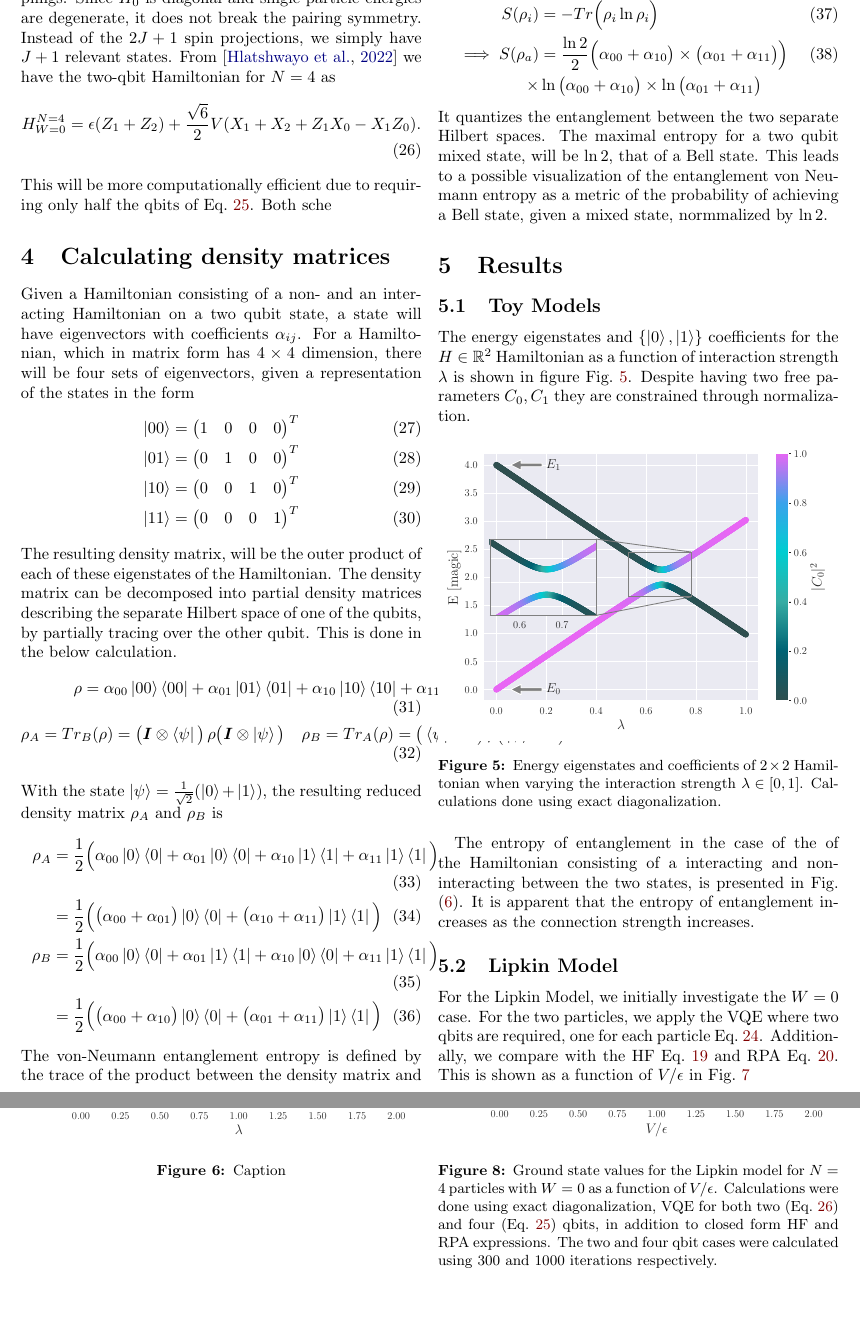
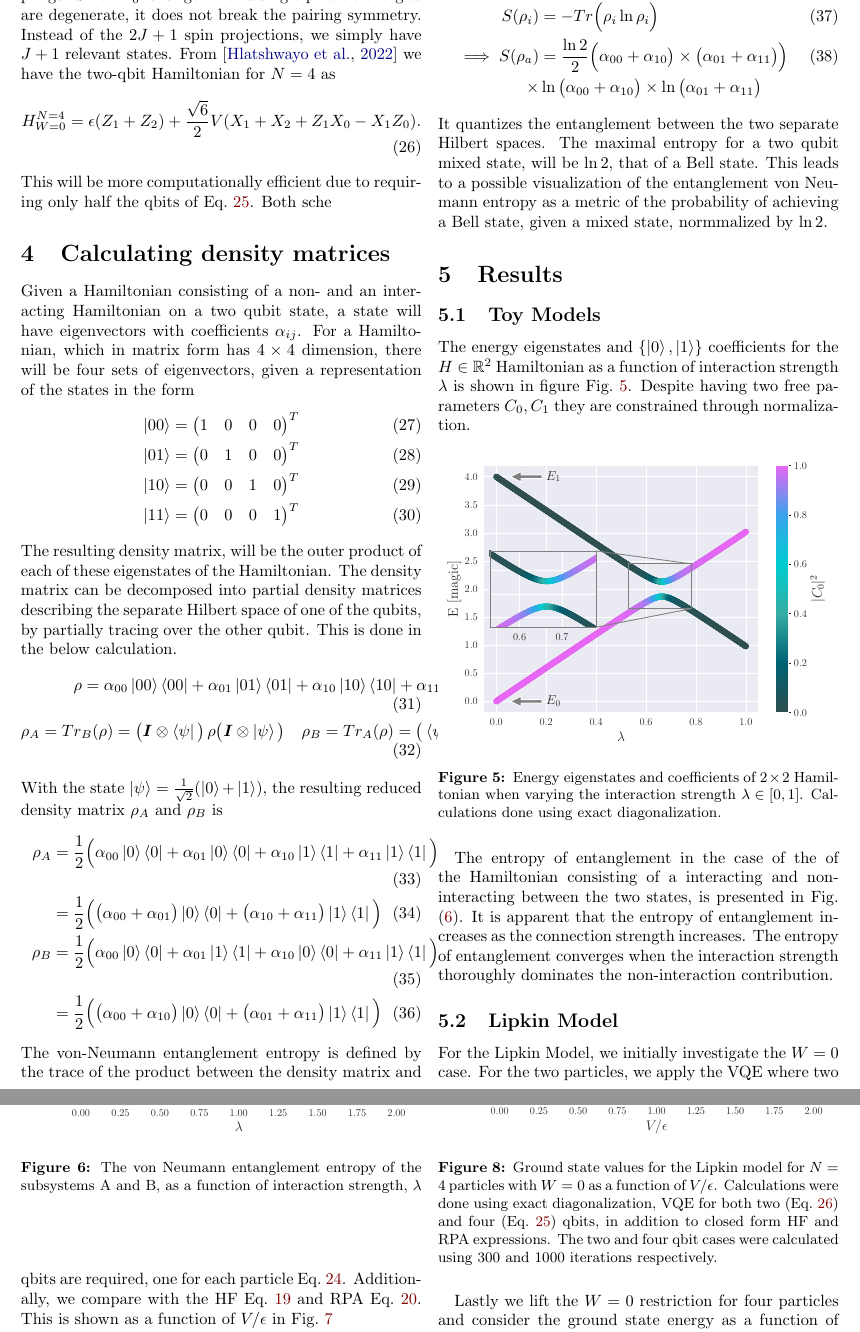
Before and after one commit to hkve/Lipkin-Model-FYS5419, a LaTeX paper (tex/main.tex, which reads tex/sections/results.tex): two parts of pages 7 and 8 of 13, joined at a grey line, cut so that both start at the same text, the shorter picture padded with empty space. Compiled offline with pdfLaTeX.

Commit message:
La til label

```diff
--- a/tex/sections/results.tex
+++ b/tex/sections/results.tex
@@ -1,3 +1,4 @@
+\label{sec:results}
 \subsection{Toy Models}
 
 The energy eigenstates and $\set{\ket{0},\ket{1}}$ coefficients for the $H \in \mathbb{R}^2$ Hamiltonian as a function of interaction strength $\lambda$ is shown in figure \cref{fig:res:changing_character}. Despite having two free parameters $C_0,C_1$ they are constrained through normalization.
@@ -8,12 +9,12 @@ The energy eigenstates and $\set{\ket{0},\ket{1}}$ coefficients for the $H \in \
     \label[fig]{fig:res:changing_character}
 \end{figure}
 
-The entropy of entanglement in the case of the of the Hamiltonian consisting of a interacting and non-interacting between the two states, is presented in Fig. (\ref{fig:entropy}). It is apparent that the entropy of entanglement increases as the connection strength increases.
+The entropy of entanglement in the case of the of the Hamiltonian consisting of a interacting and non-interacting between the two states, is presented in Fig. (\ref{fig:entropy}). It is apparent that the entropy of entanglement increases as the connection strength increases. The entropy of entanglement converges when the interaction strength thoroughly dominates the non-interaction contribution.
 
 \begin{figure}
     \centering
     \includegraphics[width=\linewidth]{figs/Entropy.pdf}
-    \caption{Caption}
+    \caption{The von Neumann entanglement entropy of the subsystems A and B, as a function of interaction strength, $\lambda$}
     \label{fig:entropy}
 \end{figure}
 
```
Also changed, not shown: tex/sections/results.tex (2 more changed lines).
